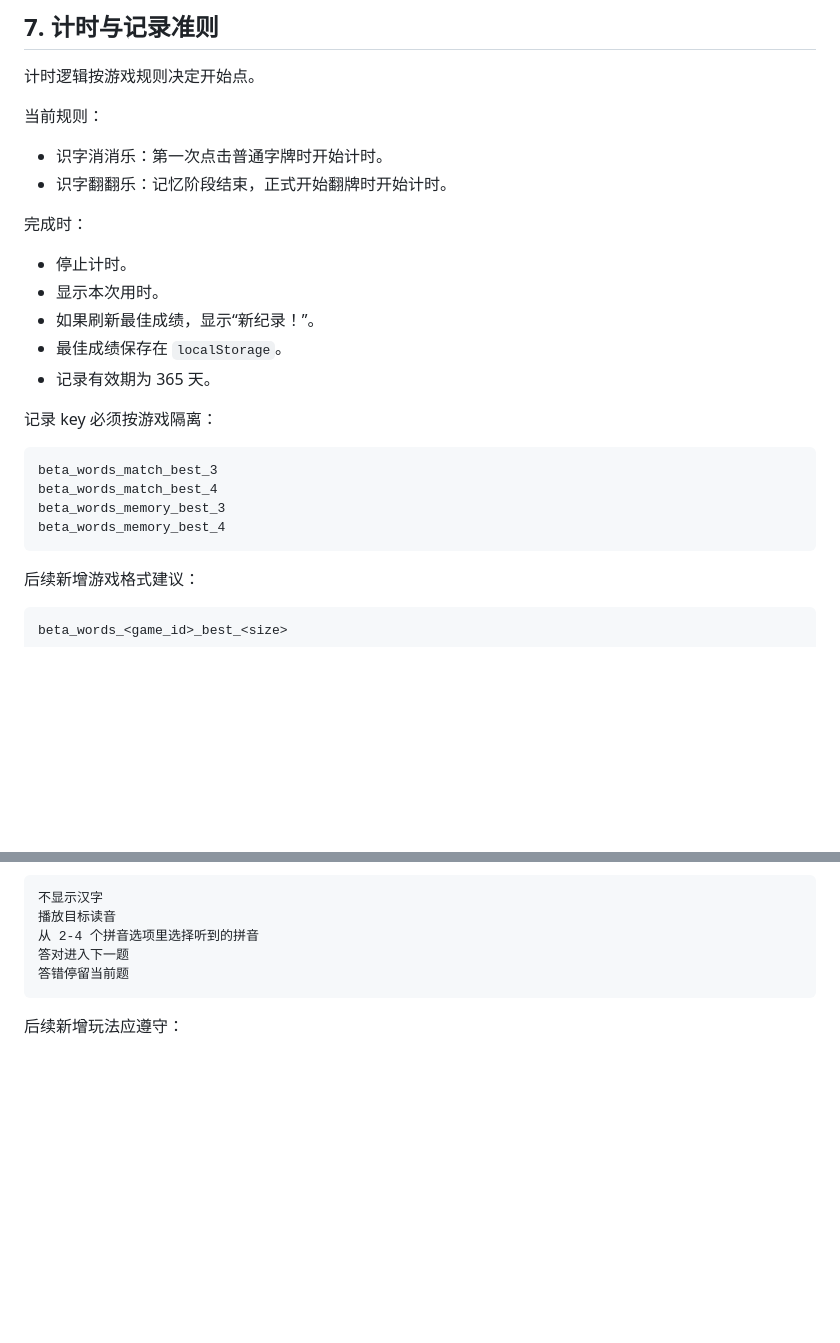
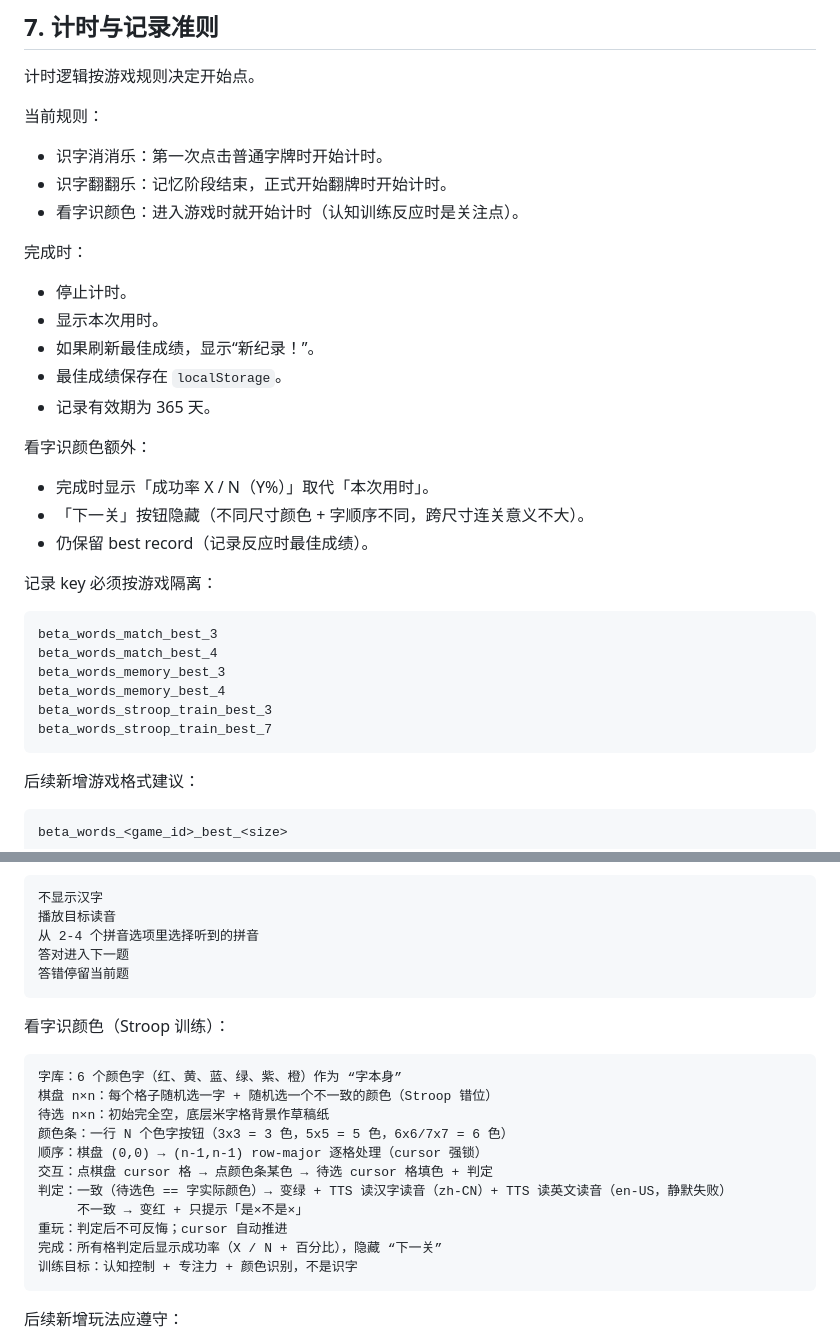
Before and after one commit to cainiaoDJ/beta_words, a Markdown page: current/GAME_SOP.md, 2 parts joined by grey strips. Drawn GitHub-style; blank space fills up the shorter version.

````diff
--- a/current/GAME_SOP.md
+++ b/current/GAME_SOP.md
@@ -235,6 +235,7 @@ pinyin.ma0
 
 - 识字消消乐：第一次点击普通字牌时开始计时。
 - 识字翻翻乐：记忆阶段结束，正式开始翻牌时开始计时。
+- 看字识颜色：进入游戏时就开始计时（认知训练反应时是关注点）。
 
 完成时：
 
@@ -244,6 +245,12 @@ pinyin.ma0
 - 最佳成绩保存在 `localStorage`。
 - 记录有效期为 365 天。
 
+看字识颜色额外：
+
+- 完成时显示「成功率 X / N（Y%）」取代「本次用时」。
+- 「下一关」按钮隐藏（不同尺寸颜色 + 字顺序不同，跨尺寸连关意义不大）。
+- 仍保留 best record（记录反应时最佳成绩）。
+
 记录 key 必须按游戏隔离：
 
 ```text
@@ -251,6 +258,8 @@ beta_words_match_best_3
 beta_words_match_best_4
 beta_words_memory_best_3
 beta_words_memory_best_4
+beta_words_stroop_train_best_3
+beta_words_stroop_train_best_7
 ```
 
 后续新增游戏格式建议：
@@ -330,6 +339,22 @@ locked = false
 从 2-4 个拼音选项里选择听到的拼音
 答对进入下一题
 答错停留当前题
+```
+
+看字识颜色（Stroop 训练）：
+
+```text
+字库：6 个颜色字（红、黄、蓝、绿、紫、橙）作为 “字本身”
+棋盘 n×n：每个格子随机选一字 + 随机选一个不一致的颜色（Stroop 错位）
+待选 n×n：初始完全空，底层米字格背景作草稿纸
+颜色条：一行 N 个色字按钮（3x3 = 3 色，5x5 = 5 色，6x6/7x7 = 6 色）
+顺序：棋盘 (0,0) → (n-1,n-1) row-major 逐格处理（cursor 强锁）
+交互：点棋盘 cursor 格 → 点颜色条某色 → 待选 cursor 格填色 + 判定
+判定：一致（待选色 == 字实际颜色）→ 变绿 + TTS 读汉字读音（zh-CN）+ TTS 读英文读音（en-US，静默失败）
+     不一致 → 变红 + 只提示「是×不是×」
+重玩：判定后不可反悔；cursor 自动推进
+完成：所有格判定后显示成功率（X / N + 百分比），隐藏 “下一关”
+训练目标：认知控制 + 专注力 + 颜色识别，不是识字
 ```
 
 后续新增玩法应遵守：
````
Also changed, not shown: current/README.md (+8 -5 lines).
